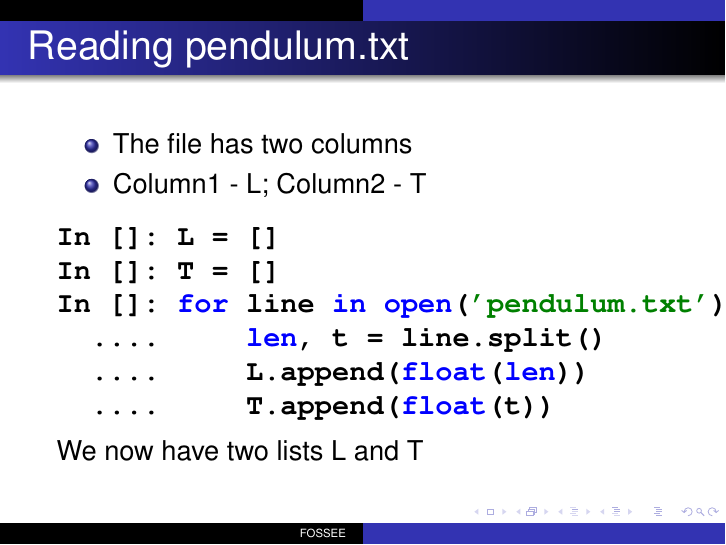
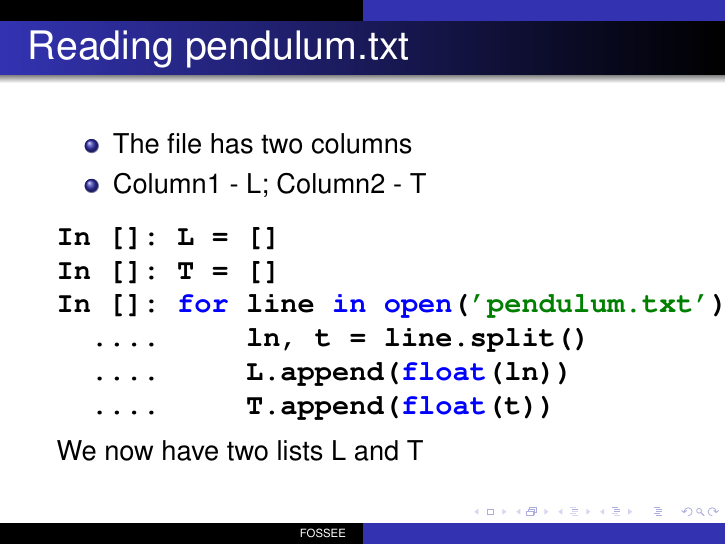
Before and after one commit to FOSSEE/workshops, LaTeX slides (day1/session3.tex): page 4 of 22. Compiled offline with pdfLaTeX.

Commit message:
Minor edits to day1 session3.

```diff
--- a/day1/session3.tex
+++ b/day1/session3.tex
@@ -158,8 +158,8 @@ Machinery Required -
 In []: L = []
 In []: T = []
 In []: for line in open('pendulum.txt'):
-  ....     len, t = line.split()
-  ....     L.append(float(len))
+  ....     ln, t = line.split()
+  ....     L.append(float(ln))
   ....     T.append(float(t))
 \end{lstlisting}
 We now have two lists L and T
```
